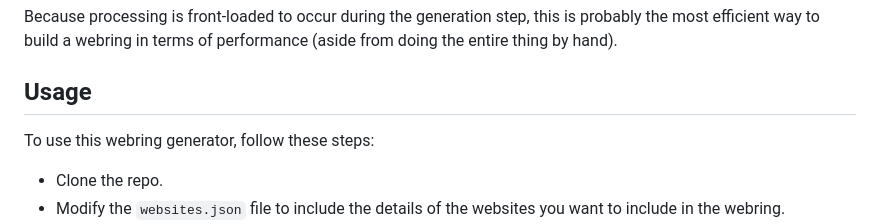
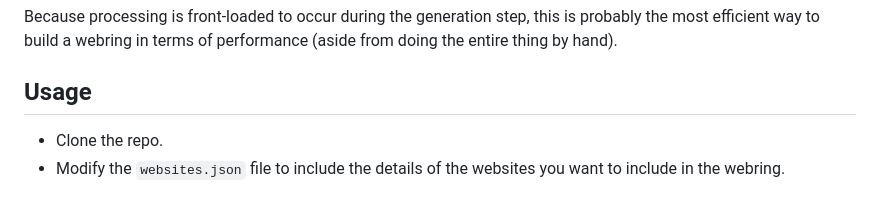
Before and after one commit to k3rs3d/ringfairy, a Markdown page: README.md, the part around the change. Drawn GitHub-style; blank space fills up the shorter version.

```diff
--- a/README.md
+++ b/README.md
@@ -28,8 +28,6 @@ Because processing is front-loaded to occur during the generation step, this is
 
 ## Usage
 
-To use this webring generator, follow these steps:
-
 - Clone the repo.
 - Modify the `websites.json` file to include the details of the websites you want to include in the webring.
 - (Optional) Customize the generated HTML by modifying the templates, located in the `templates` folder. See the section below.
```
